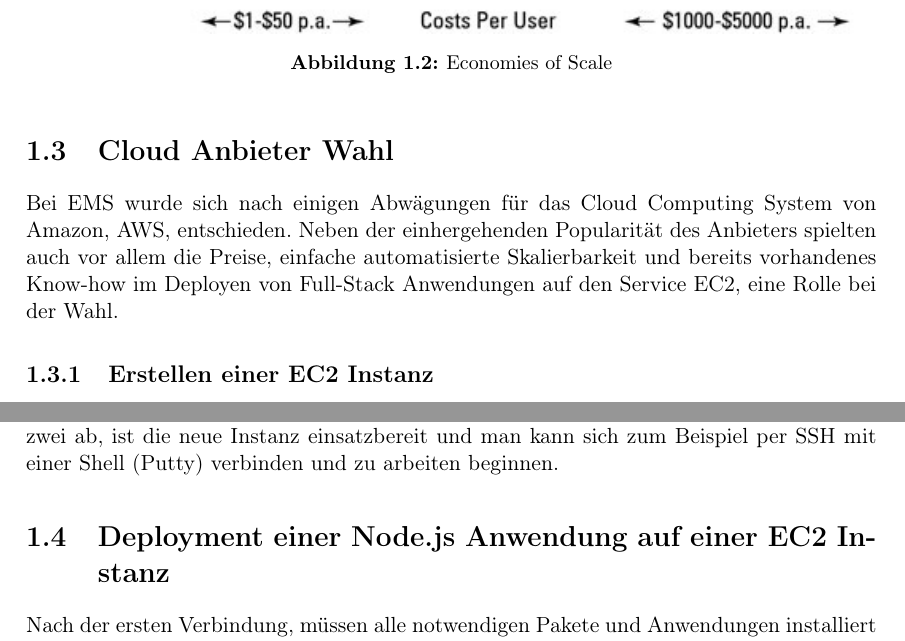
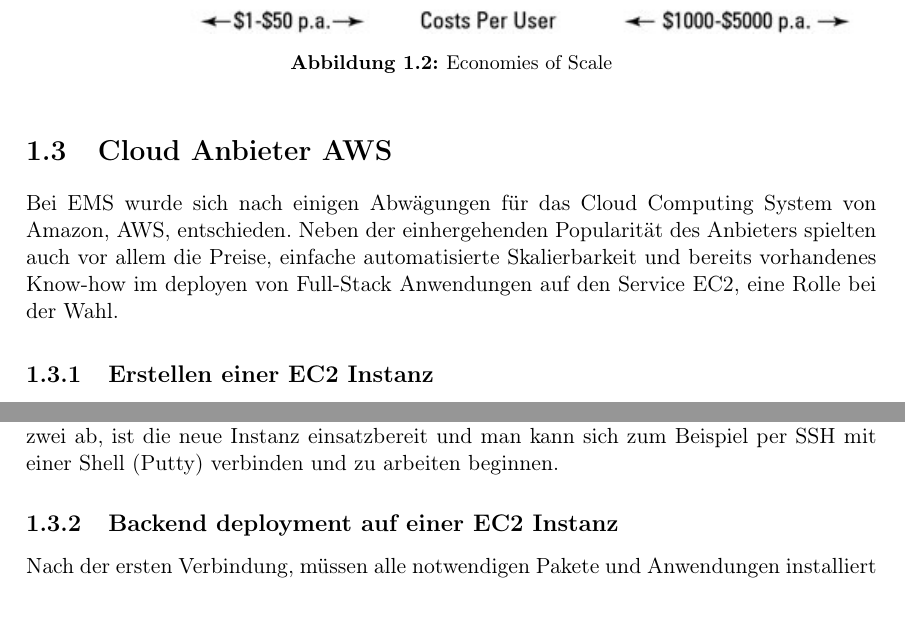
Before and after one commit to Shooteger/da_schrift, a LaTeX thesis (diplomarbeit_main.tex, which reads grundlagen_von_cloud_computing_putz.tex): two parts of pages 16 and 20 of 53, joined at a grey line, cut so that both start at the same text. Compiled offline with pdfLaTeX.

Commit message:
+adding mau part

```diff
--- a/grundlagen_von_cloud_computing_putz.tex
+++ b/grundlagen_von_cloud_computing_putz.tex
@@ -207,8 +207,8 @@ Bei einer in-haus Lösung wie vorhin beschrieben, wäre dies nicht so einfach m
 \end{center}
 \break
 %https://ourcodeworld.com/articles/read/977/how-to-deploy-a-node-js-application-on-aws-ec2-server
-\section{Cloud Anbieter Wahl}
-Bei EMS wurde sich nach einigen Abwägungen für das Cloud Computing System von Amazon, AWS, entschieden. Neben der einhergehenden Popularität des Anbieters spielten auch vor allem die Preise, einfache automatisierte Skalierbarkeit und bereits vorhandenes Know-how im Deployen von Full-Stack Anwendungen auf den Service EC2, eine Rolle bei der Wahl.
+\section{Cloud Anbieter AWS}
+Bei EMS wurde sich nach einigen Abwägungen für das Cloud Computing System von Amazon, AWS, entschieden. Neben der einhergehenden Popularität des Anbieters spielten auch vor allem die Preise, einfache automatisierte Skalierbarkeit und bereits vorhandenes Know-how im deployen von Full-Stack Anwendungen auf den Service EC2, eine Rolle bei der Wahl.
 
 \subsection{Erstellen einer EC2 Instanz}
 Nachdem auf der Webseite von Aamzon Web Services ein Account erstellt worden ist, gelangt man auf die Homepage für verifizierte Benutzer. Auf der linken oberen Ecke unter Services (Abb. XX), findet man sämtliche Cloud Lösungen welche AWS bietet, stand bei Verfassung dieser Schrift, über 200. Im rechten roten Kreis, sieht man zugleich den Servce "´EC2"', welcher hierfür relevant ist, falls dieser nicht angezeigt wird, kann man oben in der Suchleiste den Namen des gesuchten AWS Services eingeben.
@@ -286,7 +286,7 @@ Das hier ein Backend gehostet wird, werden Port 80 (HTTP) und Port 443 (HTTPS) f
 
 Nach der Auswahl der Zugriffspunkte und Ports, gelangt man auf eine Übersichtsseite. Hier kann man seine Angaben noch einmal überprüfen, sind alle Angaben korrekt, klickt man auf Start und in ein paar Minuten, die Zeit hängt von gewählter Option in Schritt zwei ab, ist die neue Instanz einsatzbereit und man kann sich zum Beispiel per SSH mit einer Shell (Putty) verbinden und zu arbeiten beginnen.
 
-\section{Deployment einer Node.js Anwendung auf einer EC2 Instanz}
+\subsection{Backend deployment auf einer EC2 Instanz}
 Nach der ersten Verbindung, müssen alle notwendigen Pakete und Anwendungen installiert werden, in unserem Fall Node.js und Express. Man kann direkt von Github ein Repository auf eine EC2 Instanz klonen. Sicherheitskritische Details wie IP-Adressen werden geschwärzt und zensiert.
 
 \begin{center}
```
Also changed, not shown: diplomarbeit_main.tex (+3 -2 lines).
